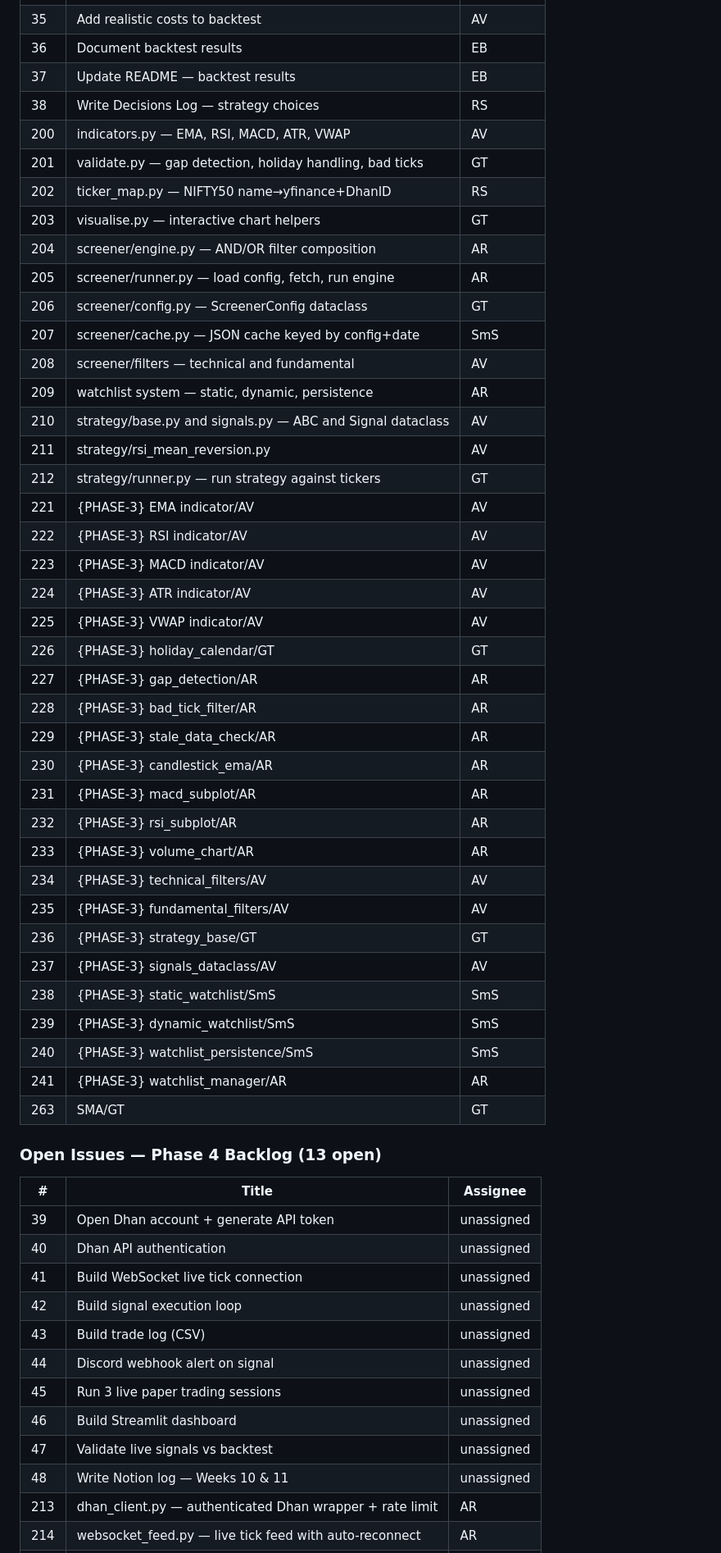
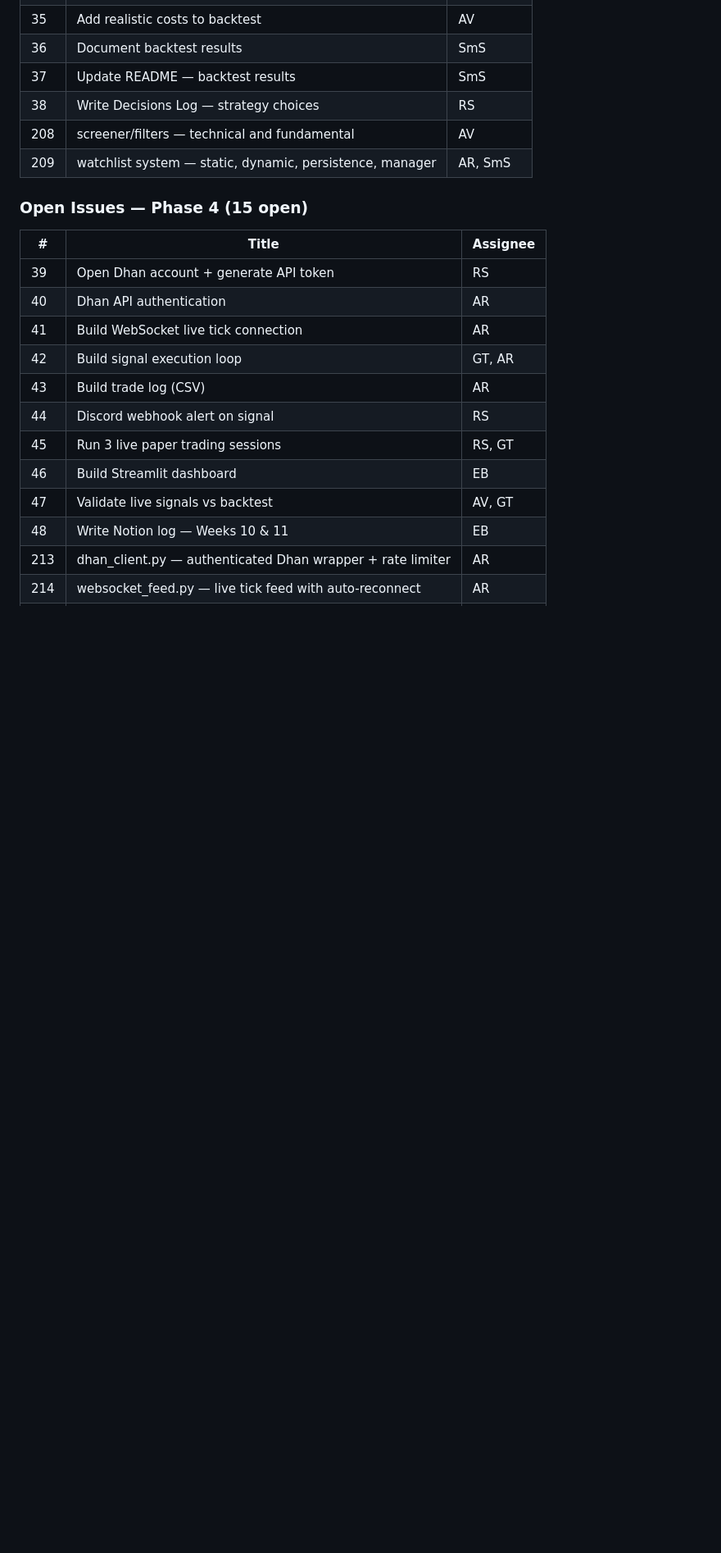
Before and after one commit to Quant-IQ/quantiq, a Markdown page: CLAUDE.md, the part around one of its changes. Shown at 82% size. Drawn GitHub-style; blank space fills up the shorter version.

```diff
--- a/CLAUDE.md
+++ b/CLAUDE.md
@@ -456,56 +429,23 @@ Phase 2 deliverable: `notebooks/market_analysis.ipynb` — group NIFTY50 analysi
 | 35 | Add realistic costs to backtest | AV |
-| 36 | Document backtest results | EB |
-| 37 | Update README — backtest results | EB |
+| 36 | Document backtest results | SmS |
+| 37 | Update README — backtest results | SmS |
 | 38 | Write Decisions Log — strategy choices | RS |
-| 200 | indicators.py — EMA, RSI, MACD, ATR, VWAP | AV |
-| 201 | validate.py — gap detection, holiday handling, bad ticks | GT |
-| 202 | ticker_map.py — NIFTY50 name→yfinance+DhanID | RS |
-| 203 | visualise.py — interactive chart helpers | GT |
-| 204 | screener/engine.py — AND/OR filter composition | AR |
-| 205 | screener/runner.py — load config, fetch, run engine | AR |
-| 206 | screener/config.py — ScreenerConfig dataclass | GT |
-| 207 | screener/cache.py — JSON cache keyed by config+date | SmS |
 | 208 | screener/filters — technical and fundamental | AV |
-| 209 | watchlist system — static, dynamic, persistence | AR |
-| 210 | strategy/base.py and signals.py — ABC and Signal dataclass | AV |
-| 211 | strategy/rsi_mean_reversion.py | AV |
-| 212 | strategy/runner.py — run strategy against tickers | GT |
-| 221 | {PHASE-3} EMA indicator/AV | AV |
-| 222 | {PHASE-3} RSI indicator/AV | AV |
-| 223 | {PHASE-3} MACD indicator/AV | AV |
-| 224 | {PHASE-3} ATR indicator/AV | AV |
-| 225 | {PHASE-3} VWAP indicator/AV | AV |
-| 226 | {PHASE-3} holiday_calendar/GT | GT |
-| 227 | {PHASE-3} gap_detection/AR | AR |
-| 228 | {PHASE-3} bad_tick_filter/AR | AR |
-| 229 | {PHASE-3} stale_data_check/AR | AR |
-| 230 | {PHASE-3} candlestick_ema/AR | AR |
-| 231 | {PHASE-3} macd_subplot/AR | AR |
-| 232 | {PHASE-3} rsi_subplot/AR | AR |
-| 233 | {PHASE-3} volume_chart/AR | AR |
-| 234 | {PHASE-3} technical_filters/AV | AV |
-| 235 | {PHASE-3} fundamental_filters/AV | AV |
-| 236 | {PHASE-3} strategy_base/GT | GT |
-| 237 | {PHASE-3} signals_dataclass/AV | AV |
-| 238 | {PHASE-3} static_watchlist/SmS | SmS |
-| 239 | {PHASE-3} dynamic_watchlist/SmS | SmS |
-| 240 | {PHASE-3} watchlist_persistence/SmS | SmS |
-| 241 | {PHASE-3} watchlist_manager/AR | AR |
-| 263 | SMA/GT | GT |
+| 209 | watchlist system — static, dynamic, persistence, manager | AR, SmS |
 
-### Open Issues — Phase 4 Backlog (13 open)
+### Open Issues — Phase 4 (15 open)
 
 | # | Title | Assignee |
 | --- | ----- | -------- |
-| 39 | Open Dhan account + generate API token | unassigned |
-| 40 | Dhan API authentication | unassigned |
-| 41 | Build WebSocket live tick connection | unassigned |
-| 42 | Build signal execution loop | unassigned |
-| 43 | Build trade log (CSV) | unassigned |
-| 44 | Discord webhook alert on signal | unassigned |
-| 45 | Run 3 live paper trading sessions | unassigned |
-| 46 | Build Streamlit dashboard | unassigned |
-| 47 | Validate live signals vs backtest | unassigned |
-| 48 | Write Notion log — Weeks 10 & 11 | unassigned |
-| 213 | dhan_client.py — authenticated Dhan wrapper + rate limit | AR |
+| 39 | Open Dhan account + generate API token | RS |
+| 40 | Dhan API authentication | AR |
+| 41 | Build WebSocket live tick connection | AR |
+| 42 | Build signal execution loop | GT, AR |
+| 43 | Build trade log (CSV) | AR |
+| 44 | Discord webhook alert on signal | RS |
+| 45 | Run 3 live paper trading sessions | RS, GT |
+| 46 | Build Streamlit dashboard | EB |
+| 47 | Validate live signals vs backtest | AV, GT |
+| 48 | Write Notion log — Weeks 10 & 11 | EB |
+| 213 | dhan_client.py — authenticated Dhan wrapper + rate limiter | AR |
 | 214 | websocket_feed.py — live tick feed with auto-reconnect | AR |
```
Also changed, not shown: other parts of CLAUDE.md (+33 -61 lines), CONTRIBUTING.md (+8 -8 lines), README.md (+9 -9 lines).
